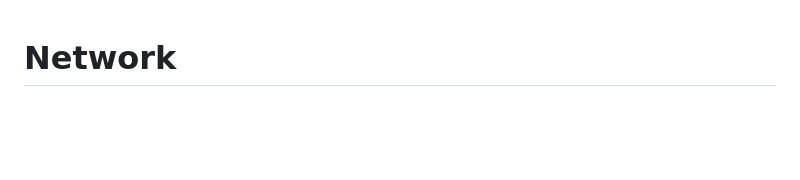
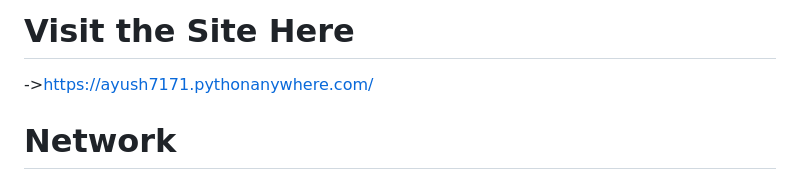
Before and after one commit to Ayush777Pal/socialnetwork, a Markdown page: README.md, the part around one of its changes. GitHub-like rendering; blank space fills up the shorter version.

```diff
--- a/README.md
+++ b/README.md
@@ -1,3 +1,5 @@
+# Visit the Site Here
+->https://ayush7171.pythonanywhere.com/
 # Network
 The implementation of a social network that allows users to make posts, follow other users, and “like” posts using Python framework Django, JavaScript, HTML, and CSS.This web application consist of different section such as create post, view all post, user profile, follow page, log in and log out page.
 ## All Post
```
Also changed, not shown: other parts of README.md (+2 -1 lines).
